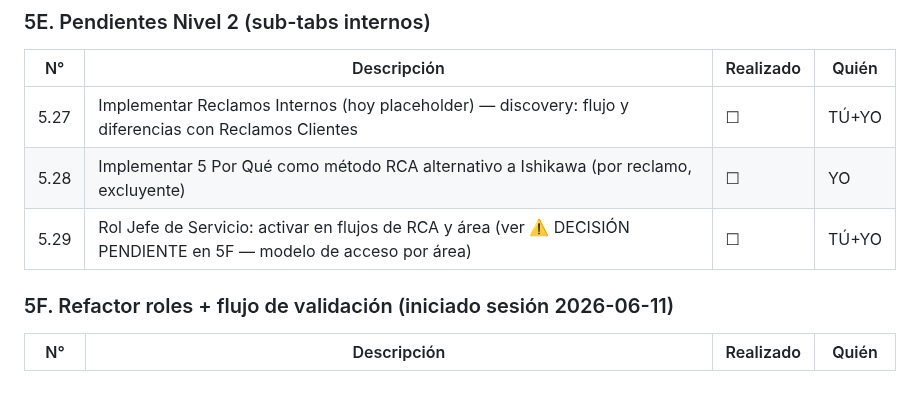
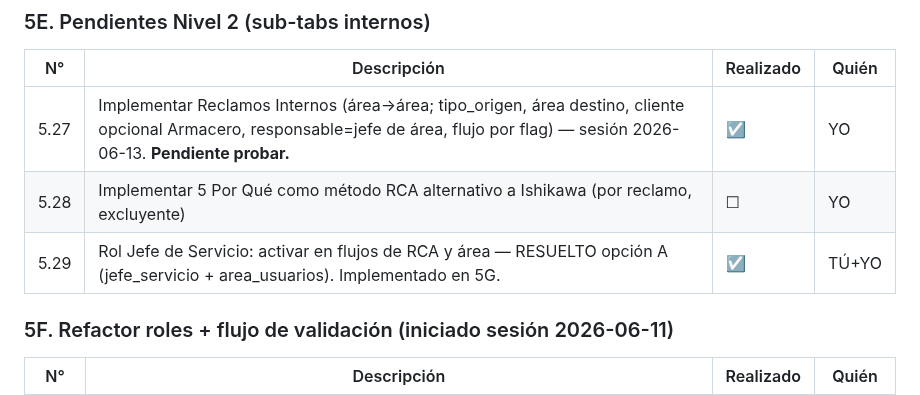
Before and after one commit to eugenioz-droid/armahub-backend, a Markdown page: docs/programa-versiones/programa_v1.00.md, the part around one of its changes. Rendered like a GitHub page.

```diff
--- a/docs/programa-versiones/programa_v1.00.md
+++ b/docs/programa-versiones/programa_v1.00.md
@@ -296,9 +296,9 @@ Objetivo: endurecer Reclamos y cerrar los pendientes reales arrastrados.
 
 | N° | Descripción | Realizado | Quién |
 |----|-------------|-----------|-------|
-| 5.27 | Implementar Reclamos Internos (hoy placeholder) — discovery: flujo y diferencias con Reclamos Clientes | ☐ | TÚ+YO |
+| 5.27 | Implementar Reclamos Internos (área→área; tipo_origen, área destino, cliente opcional Armacero, responsable=jefe de área, flujo por flag) — sesión 2026-06-13. **Pendiente probar.** | ☑ | YO |
 | 5.28 | Implementar 5 Por Qué como método RCA alternativo a Ishikawa (por reclamo, excluyente) | ☐ | YO |
-| 5.29 | Rol Jefe de Servicio: activar en flujos de RCA y área (ver ⚠️ DECISIÓN PENDIENTE en 5F — modelo de acceso por área) | ☐ | TÚ+YO |
+| 5.29 | Rol Jefe de Servicio: activar en flujos de RCA y área — RESUELTO opción A (jefe_servicio + area_usuarios). Implementado en 5G. | ☑ | TÚ+YO |
 
 ### 5F. Refactor roles + flujo de validación (iniciado sesión 2026-06-11)
 
```
Also changed, not shown: other parts of docs/programa-versiones/programa_v1.00.md (+22 -13 lines), docs/SPECS_ARMAHUB.md (+14 -0 lines).
